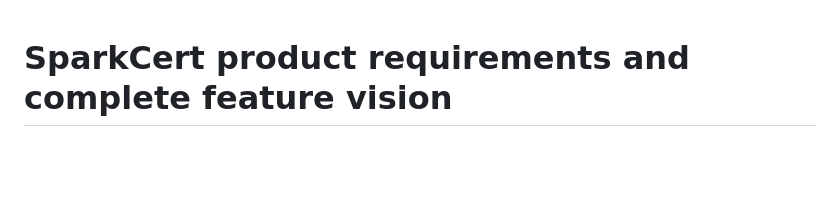
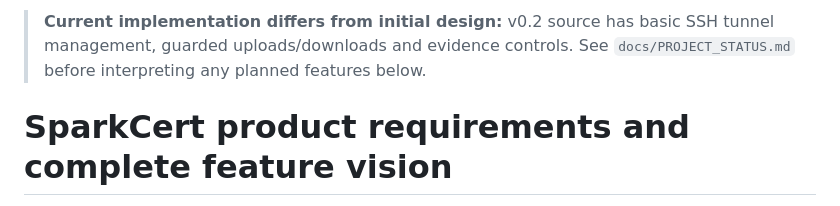
Before and after one commit to hossain0707/SparkCert, a Markdown page: docs/PRODUCT_REQUIREMENTS.md, the part around the change. Drawn GitHub-style; blank space fills up the shorter version.

Commit message:
docs: refresh design and release blueprint for SparkCert v0.2

```diff
--- a/docs/PRODUCT_REQUIREMENTS.md
+++ b/docs/PRODUCT_REQUIREMENTS.md
@@ -1,3 +1,5 @@
+> **Current implementation differs from initial design:** v0.2 source has basic SSH tunnel management, guarded uploads/downloads and evidence controls. See `docs/PROJECT_STATUS.md` before interpreting any planned features below.
+
 # SparkCert product requirements and complete feature vision
 
 **Owner:** Md Najmul Hossain · **Product category:** local-first enterprise AI production-readiness assessment software · **Target:** NVIDIA DGX Spark first, SSH-managed Linux AI hosts second · **Snapshot:** 2026-10-25.
```
